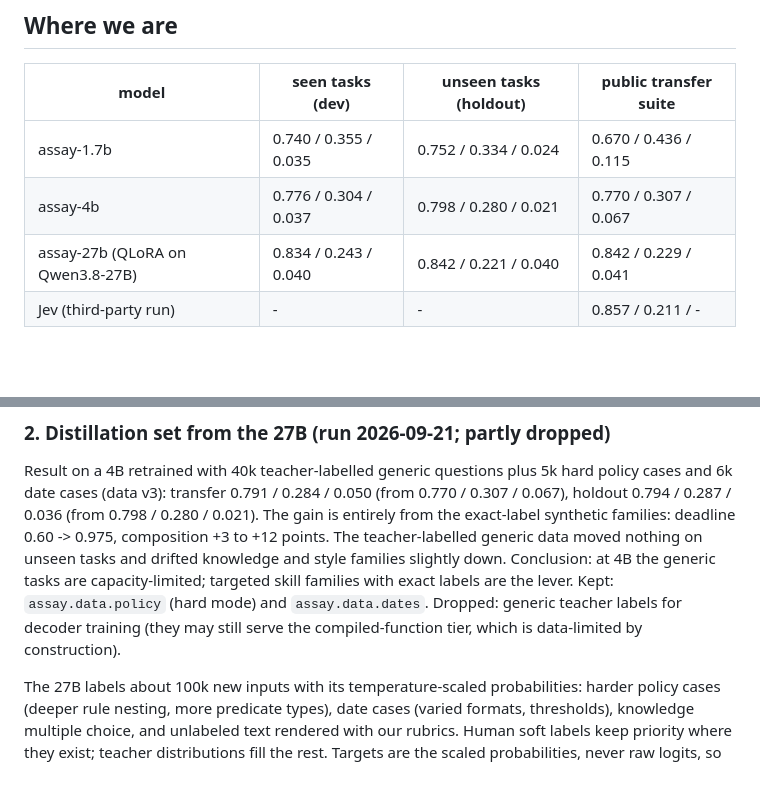
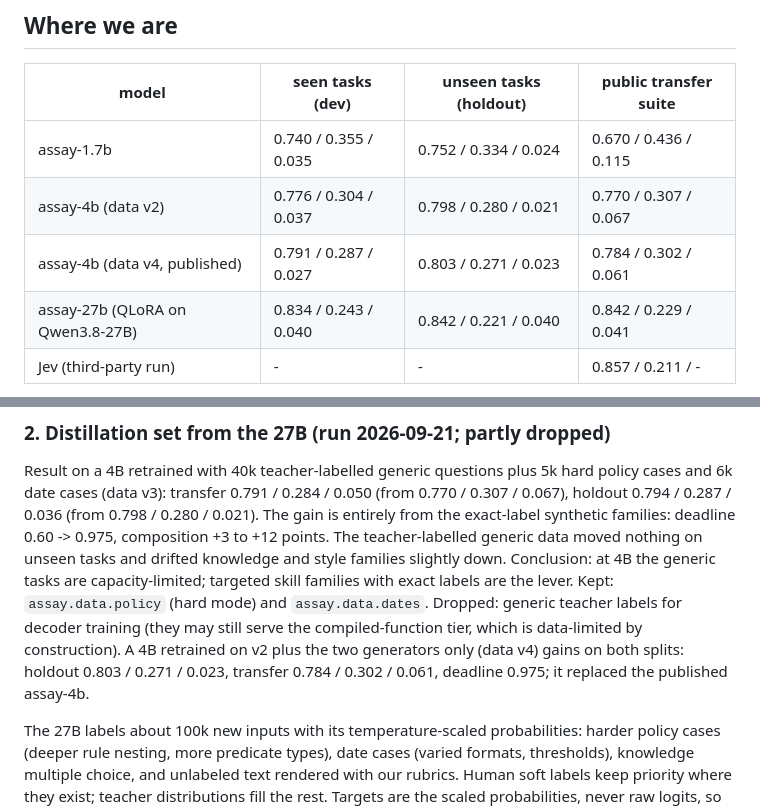
Before and after one commit to bgokden/assay, a Markdown page: docs/roadmap.md, 2 parts joined by grey strips. Drawn GitHub-style; blank space fills up the shorter version.

```diff
--- a/docs/roadmap.md
+++ b/docs/roadmap.md
@@ -8,7 +8,8 @@ Each item names the evidence behind it, the expected gain, and what would make u
 | model | seen tasks (dev) | unseen tasks (holdout) | public transfer suite |
 |---|---|---|---|
 | assay-1.7b | 0.740 / 0.355 / 0.035 | 0.752 / 0.334 / 0.024 | 0.670 / 0.436 / 0.115 |
-| assay-4b | 0.776 / 0.304 / 0.037 | 0.798 / 0.280 / 0.021 | 0.770 / 0.307 / 0.067 |
+| assay-4b (data v2) | 0.776 / 0.304 / 0.037 | 0.798 / 0.280 / 0.021 | 0.770 / 0.307 / 0.067 |
+| assay-4b (data v4, published) | 0.791 / 0.287 / 0.027 | 0.803 / 0.271 / 0.023 | 0.784 / 0.302 / 0.061 |
 | assay-27b (QLoRA on Qwen3.8-27B) | 0.834 / 0.243 / 0.040 | 0.842 / 0.221 / 0.040 | 0.842 / 0.229 / 0.041 |
 | Jev (third-party run) | - | - | 0.857 / 0.211 / - |
 
@@ -51,7 +52,9 @@ teacher-labelled generic data moved nothing on unseen tasks and drifted knowledg
 families slightly down. Conclusion: at 4B the generic tasks are capacity-limited; targeted
 skill families with exact labels are the lever. Kept: `assay.data.policy` (hard mode) and
 `assay.data.dates`. Dropped: generic teacher labels for decoder training (they may still
-serve the compiled-function tier, which is data-limited by construction).
+serve the compiled-function tier, which is data-limited by construction). A 4B retrained on
+v2 plus the two generators only (data v4) gains on both splits: holdout 0.803 / 0.271 / 0.023,
+transfer 0.784 / 0.302 / 0.061, deadline 0.975; it replaced the published assay-4b.
 
 The 27B labels about 100k new inputs with its temperature-scaled probabilities: harder policy
 cases (deeper rule nesting, more predicate types), date cases (varied formats, thresholds),
```
Also changed, not shown: README.md (+12 -6 lines).
